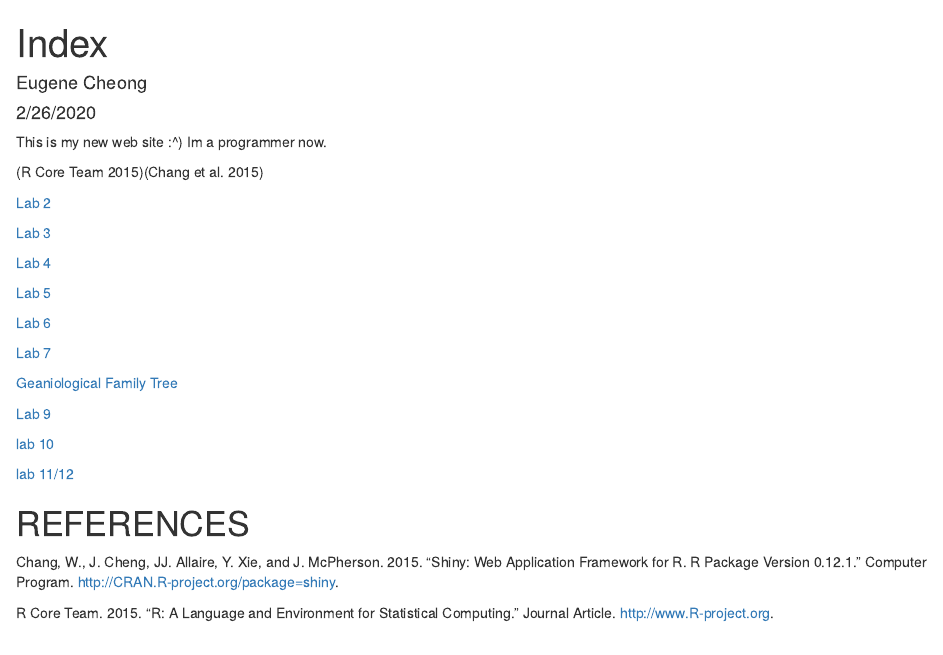
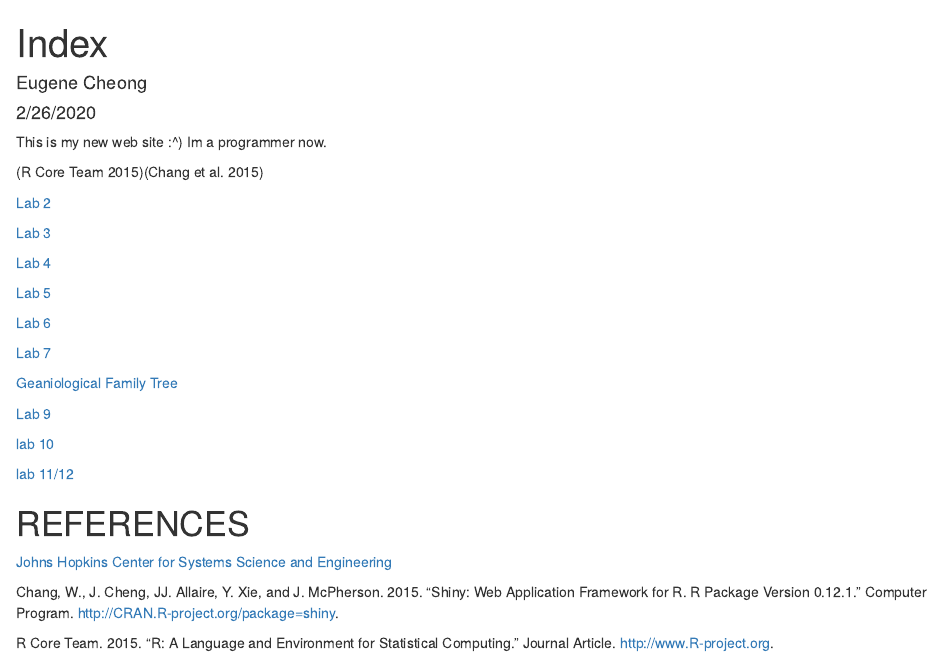
Before and after one commit to EugeneCCM/genome-analysis, an R Markdown document (index.Rmd): the page in a window 1100 px wide, from its top. The pictures show the output file index.html that the author committed with the source, opened offline.

Commit message:
Updated index with JHU reference

```diff
--- a/index.Rmd
+++ b/index.Rmd
@@ -32,3 +32,5 @@ This is my new web site :^) Im a programmer now.
 [lab 11/12](https://eugeneccm.shinyapps.io/Lab11and12/)
 
 # REFERENCES
+
+[Johns Hopkins Center for Systems Science and Engineering](https://github.com/CSSEGISandData)
```
Also changed, not shown: index.html.
